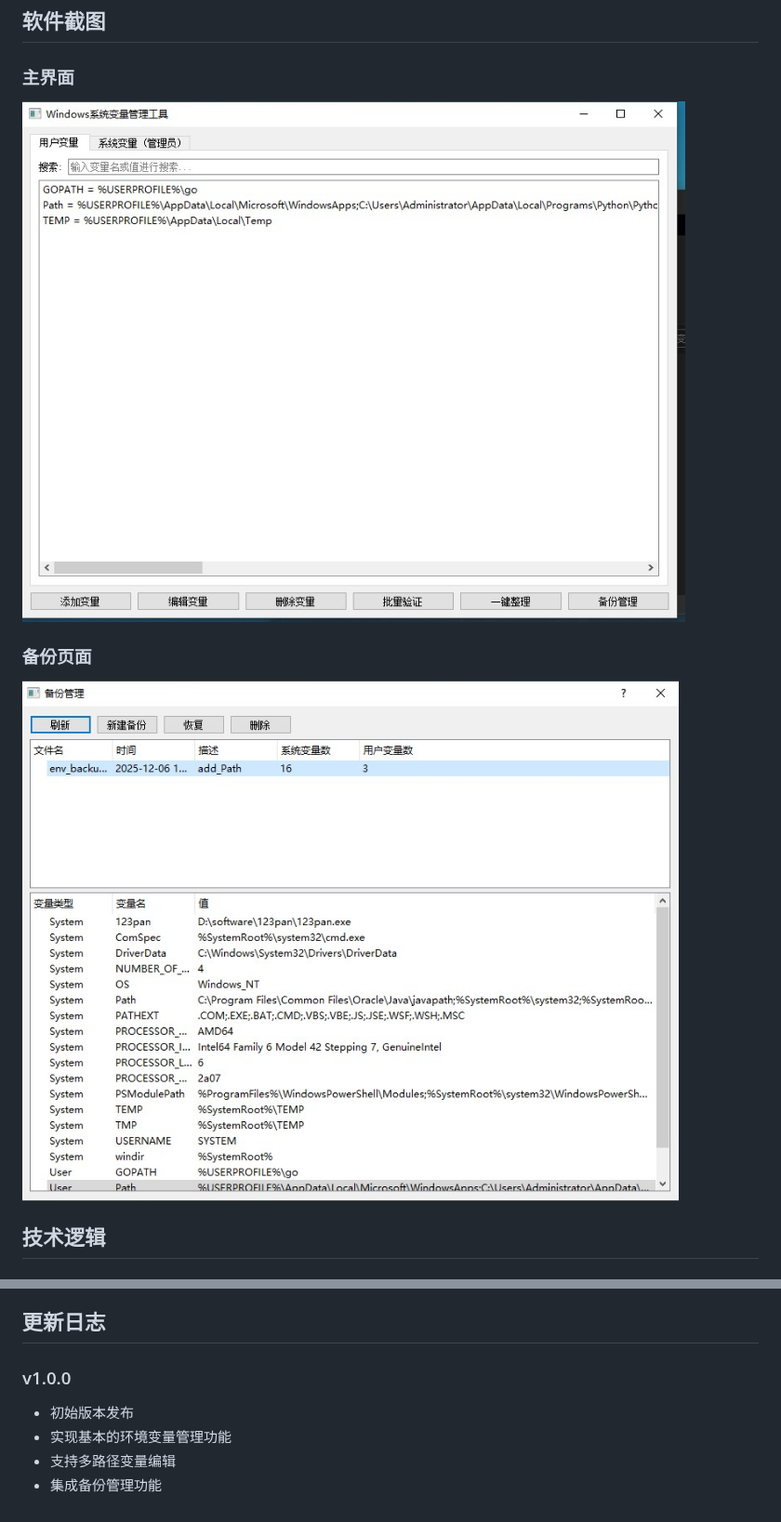
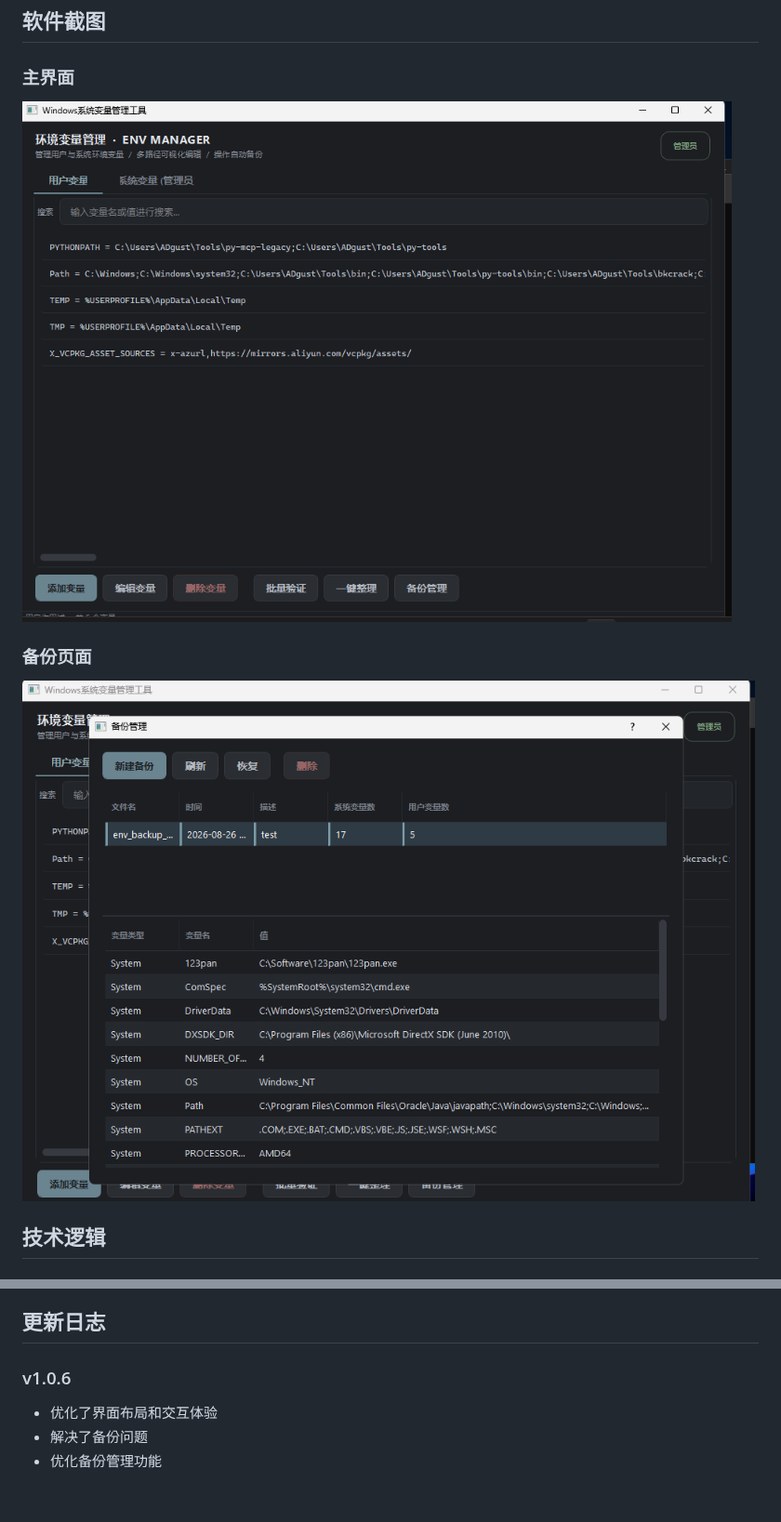
Before and after one commit to cc-Infiltration/WinEnvManager, a Markdown page: README.md, 2 parts joined by grey strips. Shown at 93% size. Drawn GitHub-style; pictures changed too: img/main.png (added), img/主界面.jpg (deleted), img/备份页面.jpg (deleted).

Commit message:
更新最新V1.0.6与截图

```diff
--- a/README.md
+++ b/README.md
@@ -30,10 +30,10 @@
 ## 软件截图
 
 ### 主界面
-![主界面](img/主界面.jpg)
+![主界面](img/main.png)
 
 ### 备份页面
-![备份页面](img/备份页面.jpg)
+![备份页面](img/备份页面.png)
 
 ## 技术逻辑
 
@@ -98,8 +98,7 @@ python main.py
 
 ## 更新日志
 
-### v1.0.0
-- 初始版本发布
-- 实现基本的环境变量管理功能
-- 支持多路径变量编辑
-- 集成备份管理功能
+### v1.0.6
+- 优化了界面布局和交互体验
+- 解决了备份问题
+- 优化备份管理功能
```
Also changed, not shown: 1 other file.
